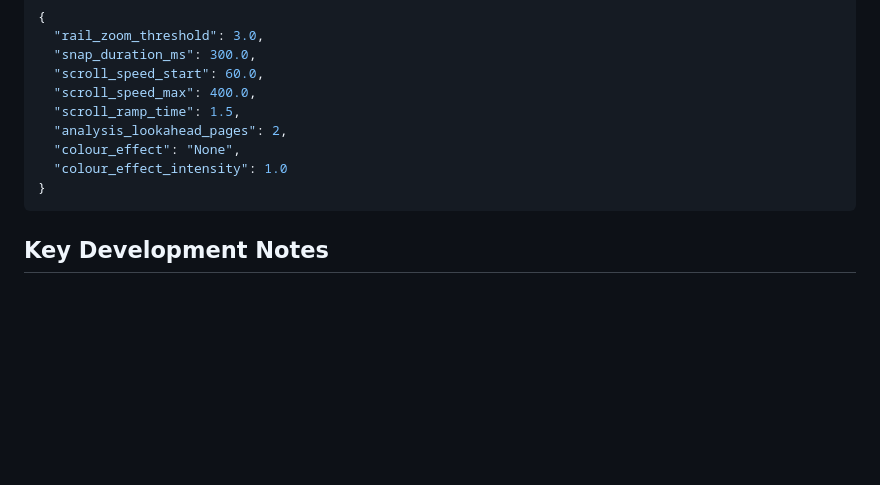
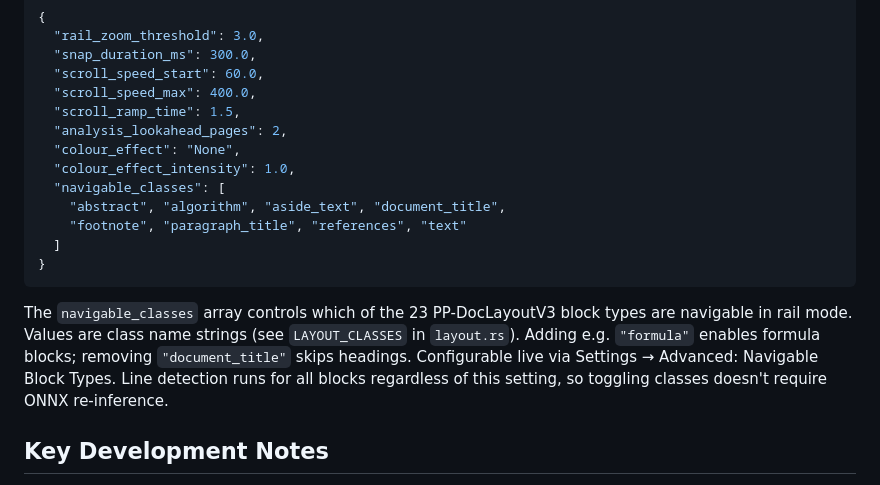
Before and after one commit to sjvrensburg/railreader2, a Markdown page: CLAUDE.md, the part around the change. Drawn GitHub-style; blank space fills up the shorter version.

Commit message:
docs: document navigable_classes config in CLAUDE.md
Co-Authored-By: Claude Opus 4.6 <noreply@anthropic.com>

````diff
--- a/CLAUDE.md
+++ b/CLAUDE.md
@@ -96,9 +96,15 @@ Default `config.json` values (created on first run, gitignored):
   "scroll_ramp_time": 1.5,
   "analysis_lookahead_pages": 2,
   "colour_effect": "None",
-  "colour_effect_intensity": 1.0
+  "colour_effect_intensity": 1.0,
+  "navigable_classes": [
+    "abstract", "algorithm", "aside_text", "document_title",
+    "footnote", "paragraph_title", "references", "text"
+  ]
 }
 ```
+
+The `navigable_classes` array controls which of the 23 PP-DocLayoutV3 block types are navigable in rail mode. Values are class name strings (see `LAYOUT_CLASSES` in `layout.rs`). Adding e.g. `"formula"` enables formula blocks; removing `"document_title"` skips headings. Configurable live via Settings → Advanced: Navigable Block Types. Line detection runs for all blocks regardless of this setting, so toggling classes doesn't require ONNX re-inference.
 
 ## Key Development Notes
 
````
